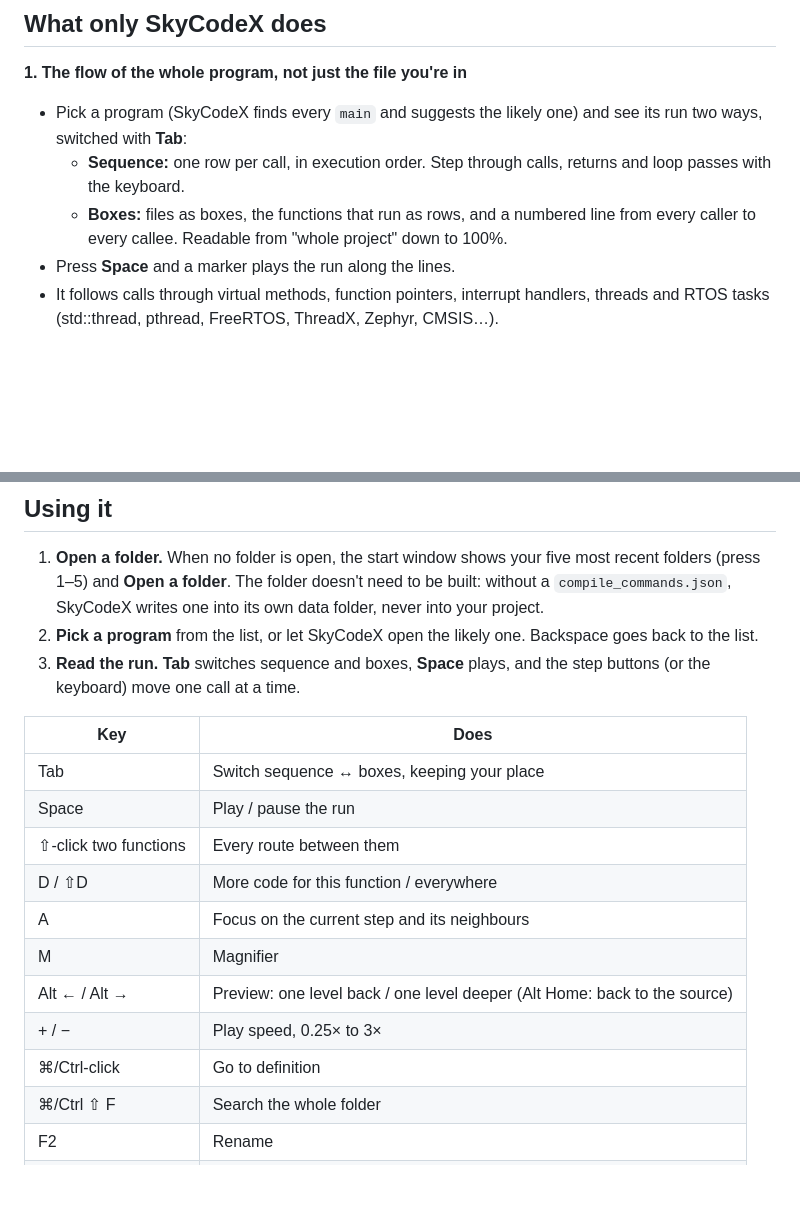
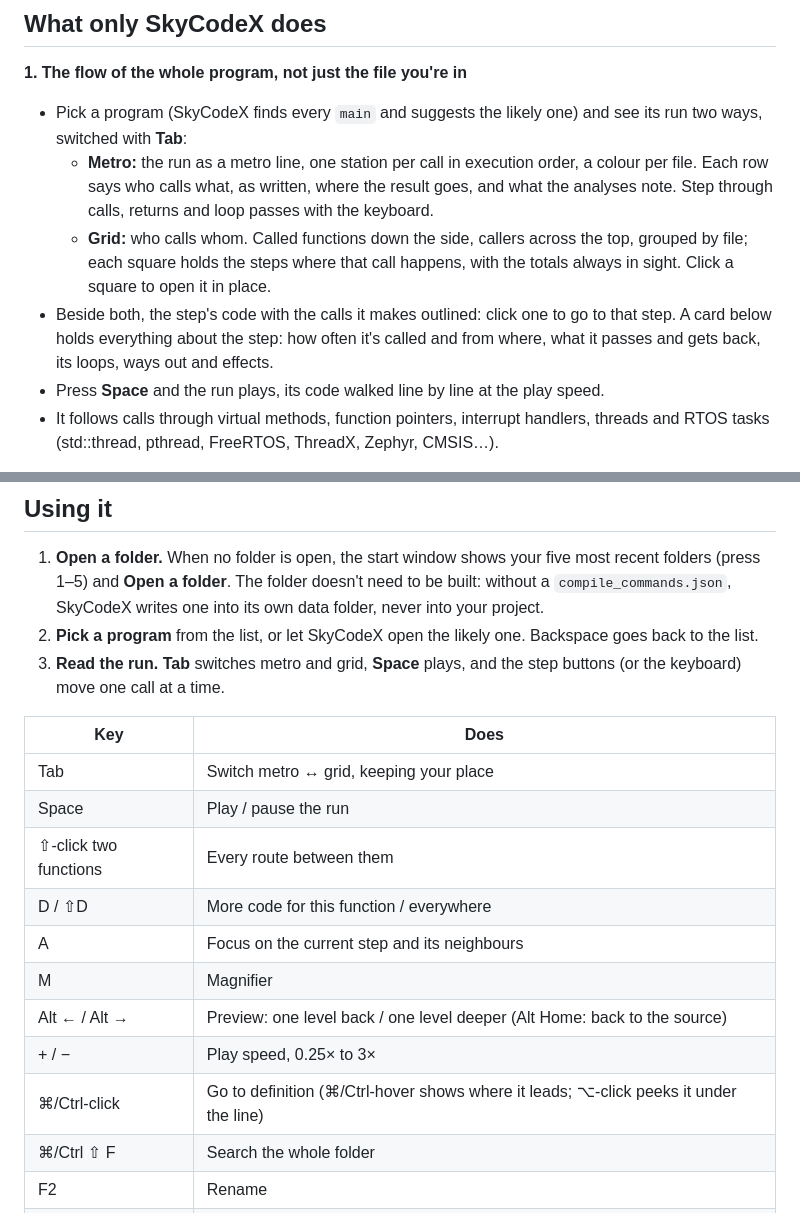
Before and after one commit to jay-core/SkyCodeX, a Markdown page: README.md, 2 parts joined by grey strips. Drawn GitHub-style; blank space fills up the shorter version.

```diff
--- a/README.md
+++ b/README.md
@@ -12,9 +12,10 @@ Copyright (c) 2026 Jatin Aggarwal. See [LICENSE](LICENSE). (Formerly called Lith
 
 **1. The flow of the whole program, not just the file you're in**
 - Pick a program (SkyCodeX finds every `main` and suggests the likely one) and see its run two ways, switched with **Tab**:
-  - **Sequence:** one row per call, in execution order. Step through calls, returns and loop passes with the keyboard.
-  - **Boxes:** files as boxes, the functions that run as rows, and a numbered line from every caller to every callee. Readable from "whole project" down to 100%.
-- Press **Space** and a marker plays the run along the lines.
+  - **Metro:** the run as a metro line, one station per call in execution order, a colour per file. Each row says who calls what, as written, where the result goes, and what the analyses note. Step through calls, returns and loop passes with the keyboard.
+  - **Grid:** who calls whom. Called functions down the side, callers across the top, grouped by file; each square holds the steps where that call happens, with the totals always in sight. Click a square to open it in place.
+- Beside both, the step's code with the calls it makes outlined: click one to go to that step. A card below holds everything about the step: how often it's called and from where, what it passes and gets back, its loops, ways out and effects.
+- Press **Space** and the run plays, its code walked line by line at the play speed.
 - It follows calls through virtual methods, function pointers, interrupt handlers, threads and RTOS tasks (std::thread, pthread, FreeRTOS, ThreadX, Zephyr, CMSIS…).
 
 **2. Analyses on that run, graded honestly**
@@ -74,11 +75,11 @@ Unpack it and put the folder anywhere: a projects folder or a USB drive.
 
 1. **Open a folder.** When no folder is open, the start window shows your five most recent folders (press 1–5) and **Open a folder**. The folder doesn't need to be built: without a `compile_commands.json`, SkyCodeX writes one into its own data folder, never into your project.
 2. **Pick a program** from the list, or let SkyCodeX open the likely one. Backspace goes back to the list.
-3. **Read the run.** **Tab** switches sequence and boxes, **Space** plays, and the step buttons (or the keyboard) move one call at a time.
+3. **Read the run.** **Tab** switches metro and grid, **Space** plays, and the step buttons (or the keyboard) move one call at a time.
 
 | Key | Does |
 |---|---|
-| Tab | Switch sequence ↔ boxes, keeping your place |
+| Tab | Switch metro ↔ grid, keeping your place |
 | Space | Play / pause the run |
 | ⇧-click two functions | Every route between them |
 | D / ⇧D | More code for this function / everywhere |
@@ -86,7 +87,7 @@ Unpack it and put the folder anywhere: a projects folder or a USB drive.
 | M | Magnifier |
 | Alt ← / Alt → | Preview: one level back / one level deeper (Alt Home: back to the source) |
 | + / − | Play speed, 0.25× to 3× |
-| ⌘/Ctrl-click | Go to definition |
+| ⌘/Ctrl-click | Go to definition (⌘/Ctrl-hover shows where it leads; ⌥-click peeks it under the line) |
 | ⌘/Ctrl ⇧ F | Search the whole folder |
 | F2 | Rename |
 | ⌘/Ctrl . | Fixes and refactorings |
```
Also changed, not shown: docs/FLOW-VIEWS-PLAN.md (+13 -1 lines), docs/ROADMAP.md (+2 -1 lines), docs/mockups/flow/card-divider.png (added), docs/mockups/flow/grid.png, docs/mockups/flow/metro.png, 14 other files.
